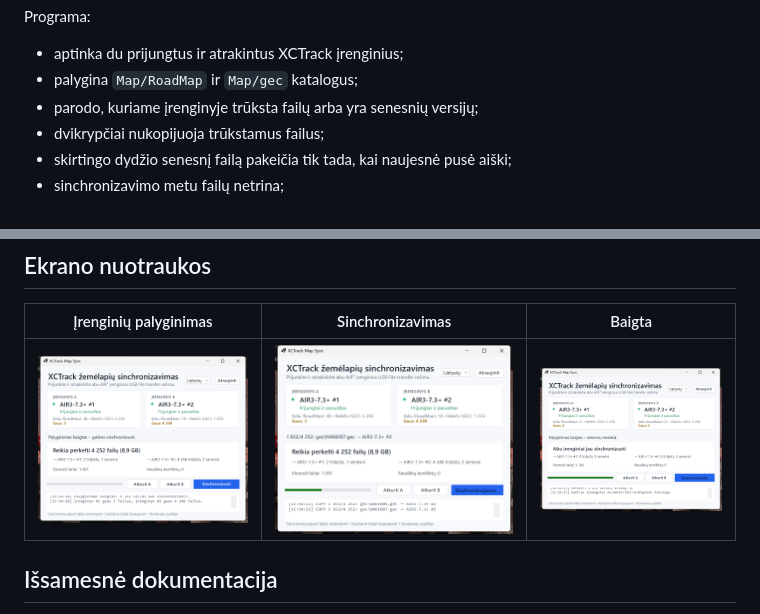
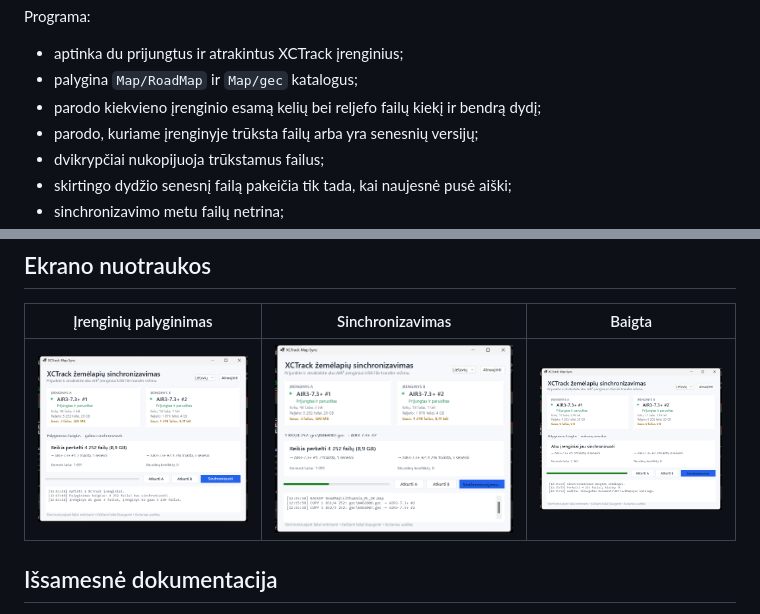
Before and after one commit to Maeovaras/xctrack-map-sync, a Markdown page: README-LT.md, 2 parts joined by grey strips. GitHub-like rendering; pictures changed too: docs/screenshots/lt/01-comparison.png, docs/screenshots/lt/02-synchronizing.png, docs/screenshots/lt/03-complete.png.

```diff
--- a/README-LT.md
+++ b/README-LT.md
@@ -30,6 +30,7 @@ Programa:
 
 - aptinka du prijungtus ir atrakintus XCTrack įrenginius;
 - palygina `Map/RoadMap` ir `Map/gec` katalogus;
+- parodo kiekvieno įrenginio esamą kelių bei reljefo failų kiekį ir bendrą dydį;
 - parodo, kuriame įrenginyje trūksta failų arba yra senesnių versijų;
 - dvikrypčiai nukopijuoja trūkstamus failus;
 - skirtingo dydžio senesnį failą pakeičia tik tada, kai naujesnė pusė aiški;
```
Also changed, not shown: README.md (+1 -0 lines), docs/screenshots/en/01-comparison.png, docs/screenshots/en/02-synchronizing.png, docs/screenshots/en/03-complete.png, 4 other files.
